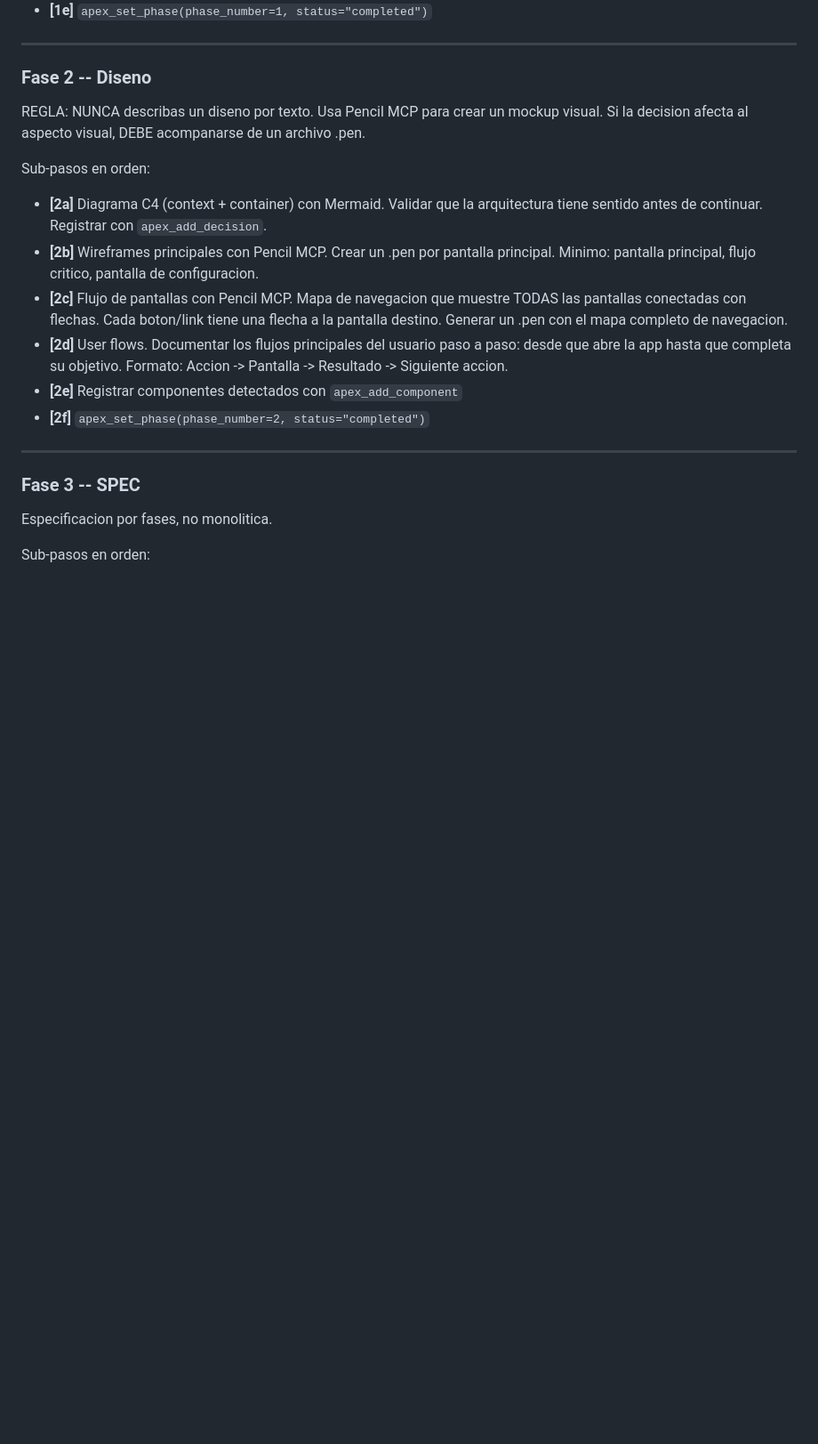
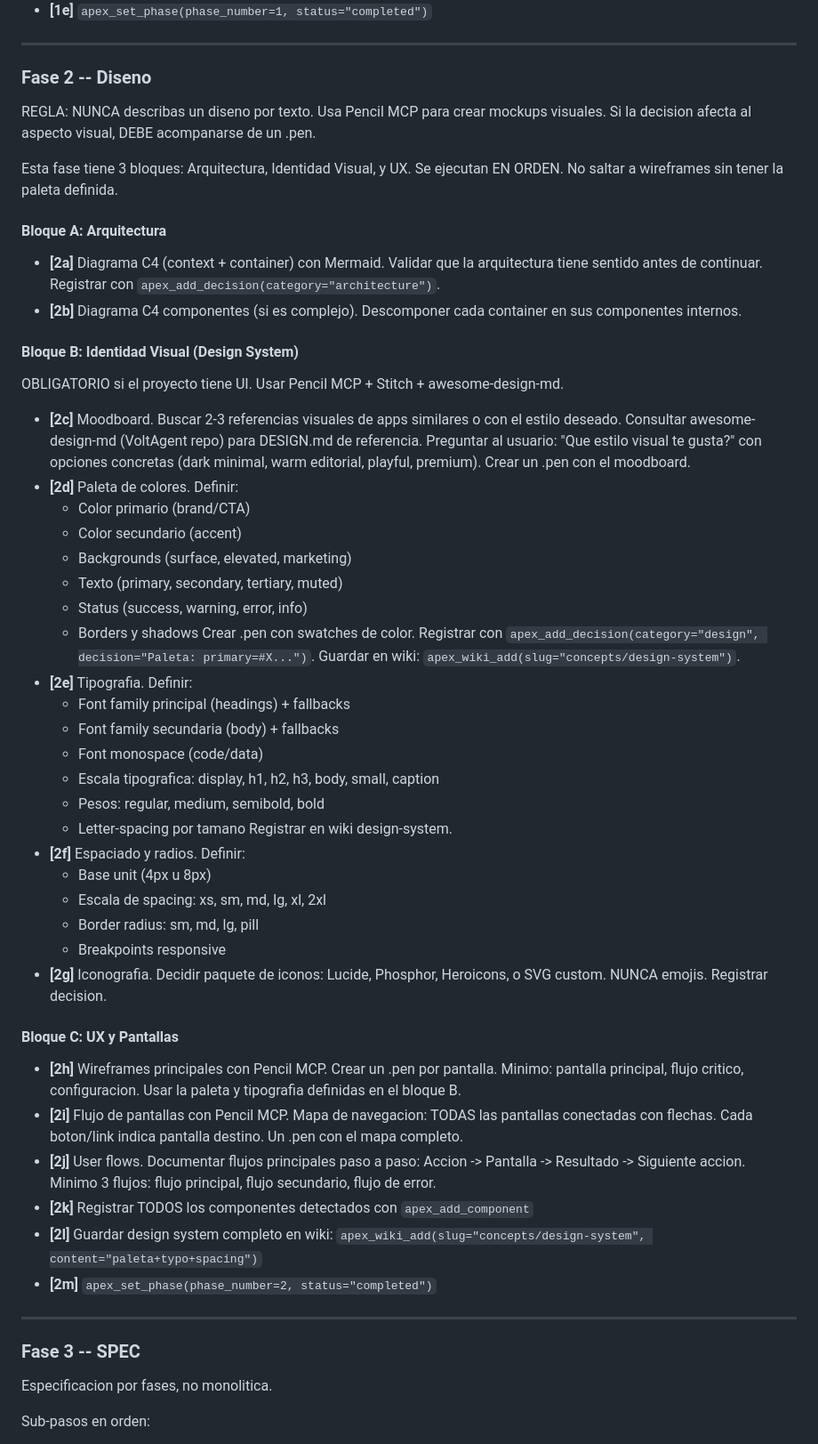
Before and after one commit to vjrivmon/apex, a Markdown page: commands/apex.md, the part around the change. Shown at 89% size. Drawn GitHub-style; blank space fills up the shorter version.

Commit message:
feat: Fase 2 completa — Identidad Visual (paleta, tipografía, moodboard)
Fase 2 reescrita con 3 bloques secuenciales:

Bloque A — Arquitectura:
  [2a] C4 context+container, [2b] C4 componentes

Bloque B — Identidad Visual (NUEVO):
  [2c] Moodboard con Pencil MCP + awesome-design-md
  [2d] Paleta de colores completa (brand, accent, bg, text, status, borders)
  [2e] Tipografía (families, escala, pesos, letter-spacing)
  [2f] Espaciado y radios (base unit, escala, breakpoints)
  [2g] Iconografía (paquete de iconos, NUNCA emojis)

Bloque C — UX y Pantallas:
  [2h] Wireframes con paleta+typo ya definidas
  [2i] Mapa de navegación (todas las pantallas conectadas)
  [2j] User flows (3 mínimo: principal, secundario, error)
  [2k-2m] Registro en context.db + wiki

Statusline mejorado: muestra frescura de BD (*/./-)
wiki pages (w), pasos pendientes (>)

Co-Authored-By: Claude Opus 4.6 (1M context) <noreply@anthropic.com>

```diff
--- a/commands/apex.md
+++ b/commands/apex.md
@@ -125,26 +125,69 @@ Sub-pasos en orden:
 
 ### Fase 2 -- Diseno
 
-REGLA: NUNCA describas un diseno por texto. Usa Pencil MCP para crear un mockup
-visual. Si la decision afecta al aspecto visual, DEBE acompanarse de un archivo
-.pen.
+REGLA: NUNCA describas un diseno por texto. Usa Pencil MCP para crear mockups
+visuales. Si la decision afecta al aspecto visual, DEBE acompanarse de un .pen.
 
-Sub-pasos en orden:
+Esta fase tiene 3 bloques: Arquitectura, Identidad Visual, y UX. Se ejecutan EN
+ORDEN. No saltar a wireframes sin tener la paleta definida.
+
+#### Bloque A: Arquitectura
 
 - **[2a]** Diagrama C4 (context + container) con Mermaid. Validar que la
   arquitectura tiene sentido antes de continuar. Registrar con
-  `apex_add_decision`.
-- **[2b]** Wireframes principales con Pencil MCP. Crear un .pen por pantalla
-  principal. Minimo: pantalla principal, flujo critico, pantalla de
-  configuracion.
-- **[2c]** Flujo de pantallas con Pencil MCP. Mapa de navegacion que muestre
-  TODAS las pantallas conectadas con flechas. Cada boton/link tiene una flecha a
-  la pantalla destino. Generar un .pen con el mapa completo de navegacion.
-- **[2d]** User flows. Documentar los flujos principales del usuario paso a
-  paso: desde que abre la app hasta que completa su objetivo. Formato: Accion ->
-  Pantalla -> Resultado -> Siguiente accion.
-- **[2e]** Registrar componentes detectados con `apex_add_component`
-- **[2f]** `apex_set_phase(phase_number=2, status="completed")`
+  `apex_add_decision(category="architecture")`.
+- **[2b]** Diagrama C4 componentes (si es complejo). Descomponer cada container
+  en sus componentes internos.
+
+#### Bloque B: Identidad Visual (Design System)
+
+OBLIGATORIO si el proyecto tiene UI. Usar Pencil MCP + Stitch +
+awesome-design-md.
+
+- **[2c]** Moodboard. Buscar 2-3 referencias visuales de apps similares o con el
+  estilo deseado. Consultar awesome-design-md (VoltAgent repo) para DESIGN.md de
+  referencia. Preguntar al usuario: "Que estilo visual te gusta?" con opciones
+  concretas (dark minimal, warm editorial, playful, premium). Crear un .pen con
+  el moodboard.
+- **[2d]** Paleta de colores. Definir:
+  - Color primario (brand/CTA)
+  - Color secundario (accent)
+  - Backgrounds (surface, elevated, marketing)
+  - Texto (primary, secondary, tertiary, muted)
+  - Status (success, warning, error, info)
+  - Borders y shadows Crear .pen con swatches de color. Registrar con
+    `apex_add_decision(category="design", decision="Paleta: primary=#X...")`.
+    Guardar en wiki: `apex_wiki_add(slug="concepts/design-system")`.
+- **[2e]** Tipografia. Definir:
+  - Font family principal (headings) + fallbacks
+  - Font family secundaria (body) + fallbacks
+  - Font monospace (code/data)
+  - Escala tipografica: display, h1, h2, h3, body, small, caption
+  - Pesos: regular, medium, semibold, bold
+  - Letter-spacing por tamano Registrar en wiki design-system.
+- **[2f]** Espaciado y radios. Definir:
+  - Base unit (4px u 8px)
+  - Escala de spacing: xs, sm, md, lg, xl, 2xl
+  - Border radius: sm, md, lg, pill
+  - Breakpoints responsive
+- **[2g]** Iconografia. Decidir paquete de iconos: Lucide, Phosphor, Heroicons,
+  o SVG custom. NUNCA emojis. Registrar decision.
+
+#### Bloque C: UX y Pantallas
+
+- **[2h]** Wireframes principales con Pencil MCP. Crear un .pen por pantalla.
+  Minimo: pantalla principal, flujo critico, configuracion. Usar la paleta y
+  tipografia definidas en el bloque B.
+- **[2i]** Flujo de pantallas con Pencil MCP. Mapa de navegacion: TODAS las
+  pantallas conectadas con flechas. Cada boton/link indica pantalla destino. Un
+  .pen con el mapa completo.
+- **[2j]** User flows. Documentar flujos principales paso a paso: Accion ->
+  Pantalla -> Resultado -> Siguiente accion. Minimo 3 flujos: flujo principal,
+  flujo secundario, flujo de error.
+- **[2k]** Registrar TODOS los componentes detectados con `apex_add_component`
+- **[2l]** Guardar design system completo en wiki:
+  `apex_wiki_add(slug="concepts/design-system", content="paleta+typo+spacing")`
+- **[2m]** `apex_set_phase(phase_number=2, status="completed")`
 
 ---
 
```
